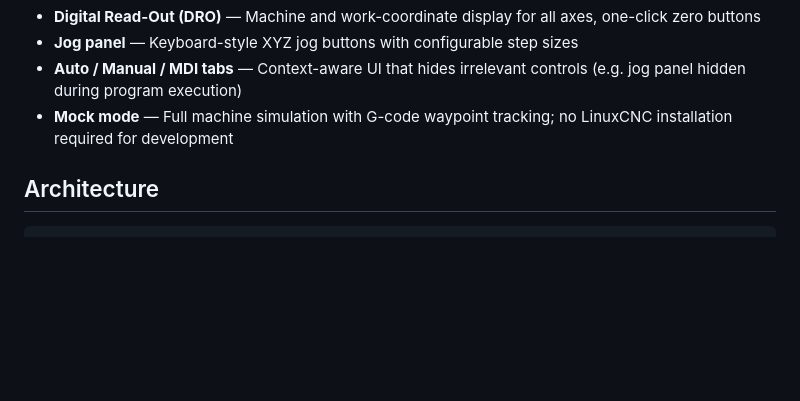
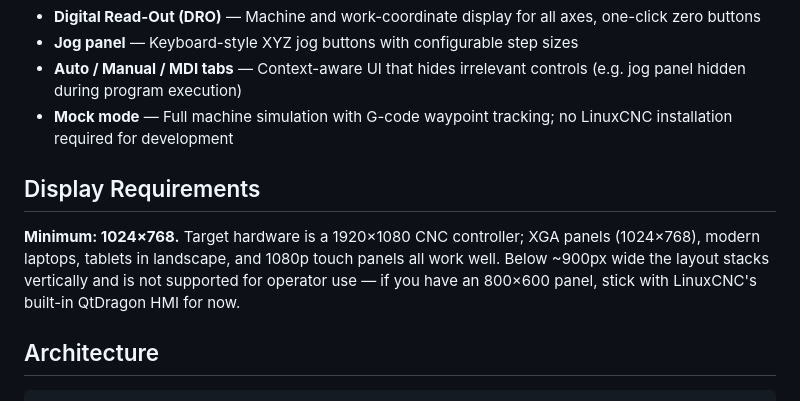
Before and after one commit to ephronx/linuxcnc-webui, a Markdown page: README.md, the part around the change. GitHub-like rendering; blank space fills up the shorter version.

Commit message:
Document minimum display resolution (#16)
* Document minimum display resolution in README (#15)

Adds a Display Requirements section stating 1080px wide as the minimum,
with 1920×1080 as the target. Sub-1080 is explicitly not supported —
QtDragon remains the option for 800×600 panels.

* Loosen minimum to 1024×768 — verified XGA works fine (#15)

```diff
--- a/README.md
+++ b/README.md
@@ -13,6 +13,10 @@ A modern browser-based front-end for [LinuxCNC](https://linuxcnc.org) — runs a
 - **Jog panel** — Keyboard-style XYZ jog buttons with configurable step sizes
 - **Auto / Manual / MDI tabs** — Context-aware UI that hides irrelevant controls (e.g. jog panel hidden during program execution)
 - **Mock mode** — Full machine simulation with G-code waypoint tracking; no LinuxCNC installation required for development
+
+## Display Requirements
+
+**Minimum: 1024×768.** Target hardware is a 1920×1080 CNC controller; XGA panels (1024×768), modern laptops, tablets in landscape, and 1080p touch panels all work well. Below ~900px wide the layout stacks vertically and is not supported for operator use — if you have an 800×600 panel, stick with LinuxCNC's built-in QtDragon HMI for now.
 
 ## Architecture
 
```
